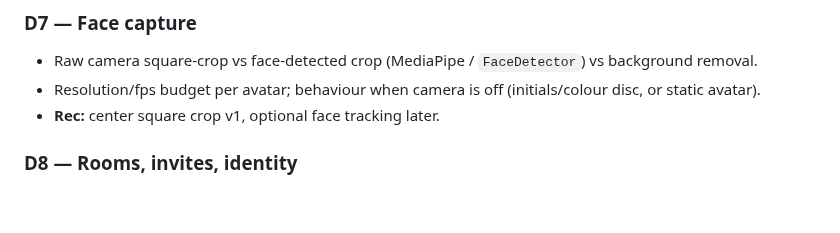
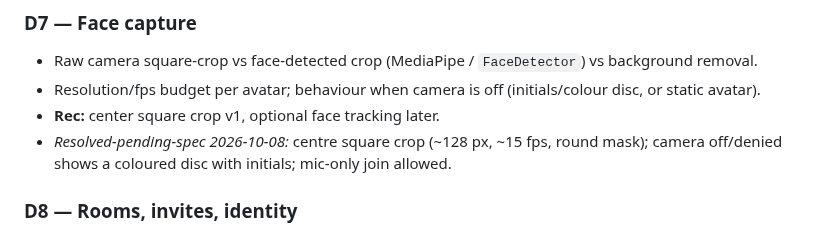
Before and after one commit to pyldin601/zoom3d, a Markdown page: docs/open-decisions.md, the part around the change. Drawn GitHub-style; blank space fills up the shorter version.

Commit message:
Record face capture decision
Co-Authored-By: Claude Sonnet 5.5 <noreply@anthropic.com>

```diff
--- a/docs/open-decisions.md
+++ b/docs/open-decisions.md
@@ -41,6 +41,7 @@ Format: **ID — question** · options · recommendation. Move to *Resolved* wit
 - Raw camera square-crop vs face-detected crop (MediaPipe / `FaceDetector`) vs background removal.
 - Resolution/fps budget per avatar; behaviour when camera is off (initials/colour disc, or static avatar).
 - **Rec:** center square crop v1, optional face tracking later.
+- *Resolved-pending-spec 2026-10-08:* centre square crop (~128 px, ~15 fps, round mask); camera off/denied shows a coloured disc with initials; mic-only join allowed.
 
 ### D8 — Rooms, invites, identity
 - Invite = unguessable URL (token) vs signed JWT with expiry vs accounts. Room lifetime (ephemeral vs persistent)? Display names? Host powers (kick, mute)?
```
